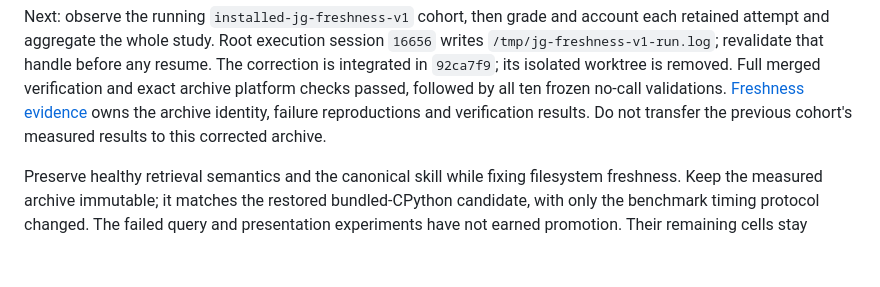
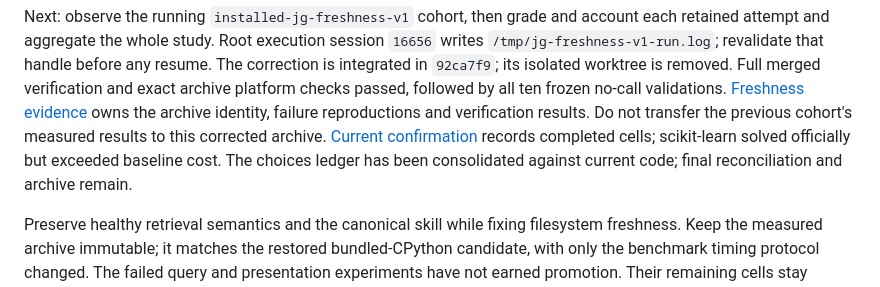
Before and after one commit to Intelligent-Intern/layagrep, a Markdown page: specs/jevgrep/README.md, the part around the change. GitHub-like rendering; blank space fills up the shorter version.

Commit message:
docs: retain first corrected-package result without pooling

```diff
--- a/specs/jevgrep/README.md
+++ b/specs/jevgrep/README.md
@@ -20,6 +20,9 @@ Full merged verification and exact archive platform checks passed, followed by
 all ten frozen no-call validations. [Freshness evidence](assets/source-freshness.md)
 owns the archive identity, failure reproductions and verification results. Do not
 transfer the previous cohort's measured results to this corrected archive.
+[Current confirmation](assets/freshness-confirmation.md) records completed cells;
+scikit-learn solved officially but exceeded baseline cost. The choices ledger has
+been consolidated against current code; final reconciliation and archive remain.
 
 Preserve healthy retrieval semantics and the canonical skill while fixing
 filesystem freshness. Keep the measured archive immutable; it matches the
```
Also changed, not shown: 1 other file.
